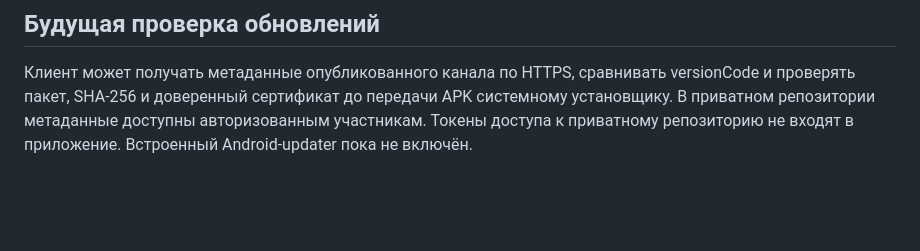
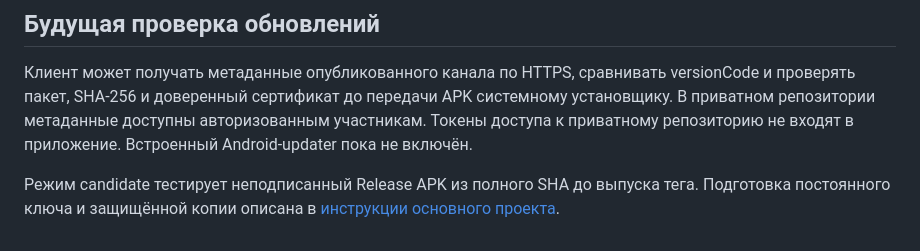
Before and after one commit to sqeezy-53/school-day-android, a Markdown page: docs/release.md, the part around the change. Drawn GitHub-style; blank space fills up the shorter version.

```diff
--- a/docs/release.md
+++ b/docs/release.md
@@ -17,3 +17,5 @@ Workflow «Android из фиксированных исходников» при
 ## Будущая проверка обновлений
 
 Клиент может получать метаданные опубликованного канала по HTTPS, сравнивать versionCode и проверять пакет, SHA-256 и доверенный сертификат до передачи APK системному установщику. В приватном репозитории метаданные доступны авторизованным участникам. Токены доступа к приватному репозиторию не входят в приложение. Встроенный Android-updater пока не включён.
+
+Режим candidate тестирует неподписанный Release APK из полного SHA до выпуска тега. Подготовка постоянного ключа и защищённой копии описана в [инструкции основного проекта](https://github.com/sqeezy-53/school-day/blob/release/1.0.0/docs/signing.md).
```
Also changed, not shown: README.md (+14 -12 lines), docs/screenshots/homework.png, docs/screenshots/schedule.png, docs/screenshots/settings.png (added), 2 other files.
